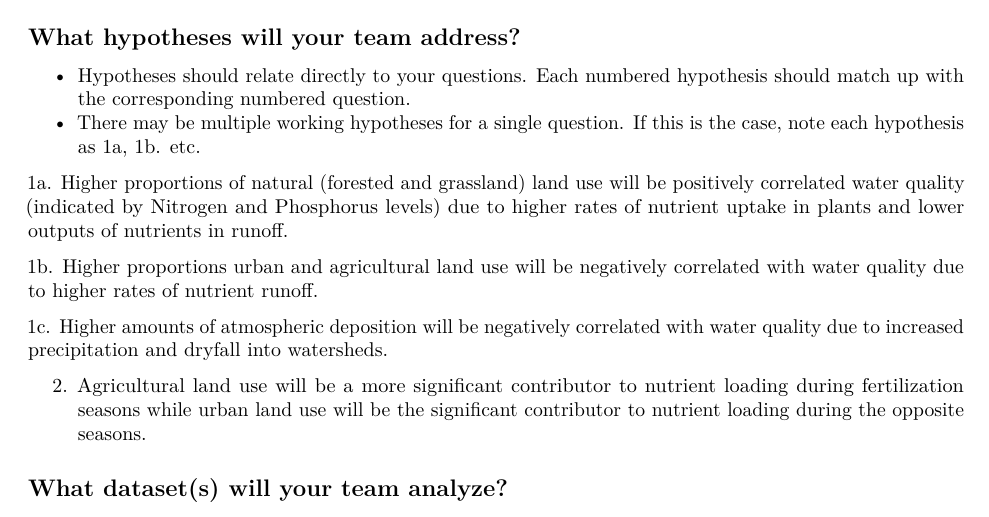
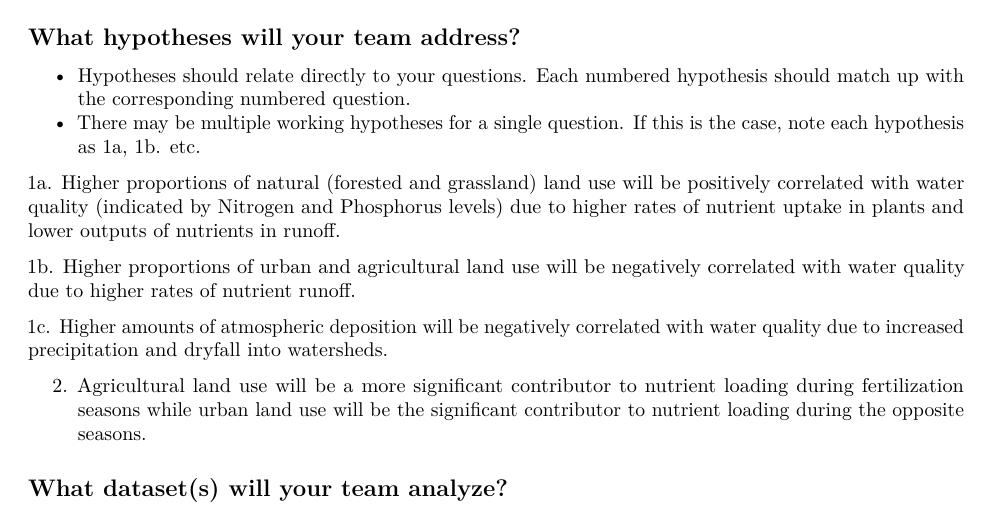
Before and after one commit to fr55/hydrologic_data_project, an R Markdown document (teamdocs/Proposal_AnalysisPlan.Rmd): part of page 1 of 2, cut so that both start at the same text. Rendered offline with R 4.5, knitr and Pandoc, then LaTeX, with nearby package versions; some code elsewhere in the file could not run offline.

Commit message:
Proof read and edited proposal

```diff
--- a/teamdocs/Proposal_AnalysisPlan.Rmd
+++ b/teamdocs/Proposal_AnalysisPlan.Rmd
@@ -19,11 +19,11 @@ editor_options:
 * Hypotheses should relate directly to your questions. Each numbered hypothesis should match up with the corresponding numbered question.
 * There may be multiple working hypotheses for a single question. If this is the case, note each hypothesis as 1a, 1b. etc.
 
-1a. Higher proportions of natural (forested and grassland) land use will be positively correlated  water quality (indicated by Nitrogen and Phosphorus levels) due to higher rates of nutrient uptake in plants and lower outputs of nutrients in runoff.
+1a. Higher proportions of natural (forested and grassland) land use will be positively correlated with water quality (indicated by Nitrogen and Phosphorus levels) due to higher rates of nutrient uptake in plants and lower outputs of nutrients in runoff.
 
-1b. Higher proportions urban and agricultural land use will be negatively correlated with water quality due to higher rates of nutrient runoff.
+1b. Higher proportions of urban and agricultural land use will be negatively correlated with water quality due to higher rates of nutrient runoff.
 
-1c. Higher amounts of atmospheric deposition will be negatively correlated with water quality due to increased  precipitation and dryfall into watersheds.
+1c. Higher amounts of atmospheric deposition will be negatively correlated with water quality due to increased precipitation and dryfall into watersheds.
 
 2. Agricultural land use will be a more significant contributor to nutrient loading during fertilization seasons while urban land use will be the significant contributor to nutrient loading during the opposite seasons.
 
```
